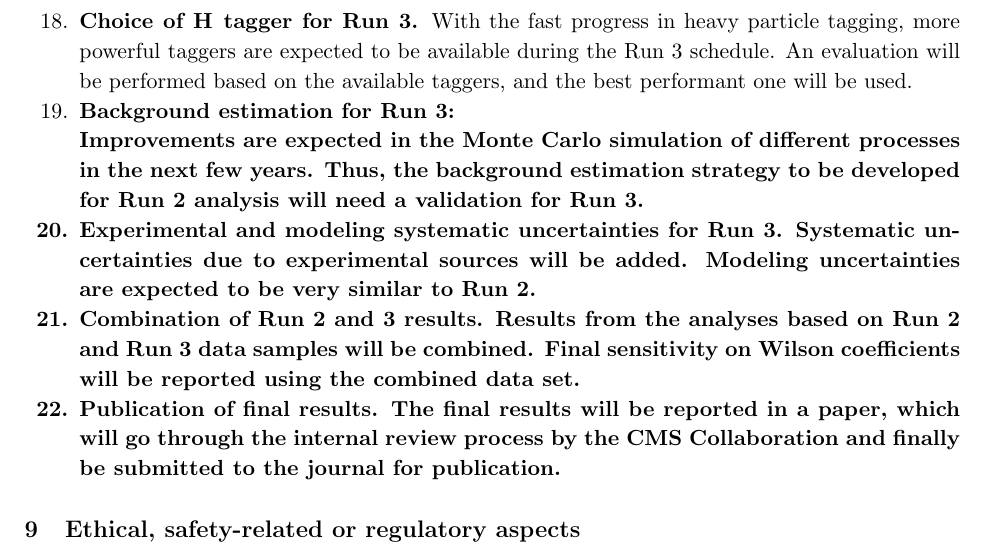
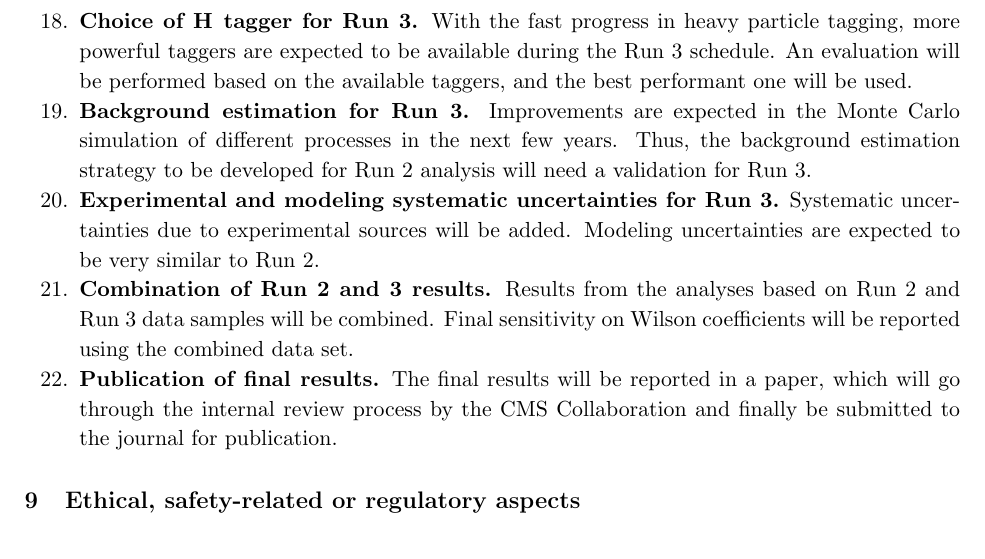
Before and after one commit to Sumantifr/SMEFT-analysis-in-Higgs-strahlung, a LaTeX document (VHeft.tex): part of page 18 of 30, cut so that both start at the same text. Compiled offline with pdfLaTeX.

Commit message:
Changing style in work plan 2

```diff
--- a/VHeft.tex
+++ b/VHeft.tex
@@ -957,9 +956,7 @@ For the same reason, object selection criteria need to be reevaluated for Run~3.
 
 \item {\bf Choice of \PH tagger for Run~3.} With the fast progress in heavy particle tagging, more powerful taggers are expected to be available during the Run~3 schedule. An evaluation will be performed based on the available taggers, and the best performant one will be used.
 
-\item {\bf Background estimation for Run~3:
-
-Improvements are expected in the Monte Carlo simulation of different processes in the next few years. Thus, the background estimation strategy to be developed for Run~2 analysis will need a validation for Run~3.
+\item {\bf Background estimation for Run~3.} Improvements are expected in the Monte Carlo simulation of different processes in the next few years. Thus, the background estimation strategy to be developed for Run~2 analysis will need a validation for Run~3.
 
 \item {\bf Experimental and modeling systematic uncertainties for Run~3.} Systematic uncertainties due to experimental sources will be added. Modeling uncertainties are expected to be very similar to Run~2.
 
```
Also changed, not shown: VHeft.tex (3 more changed lines).
